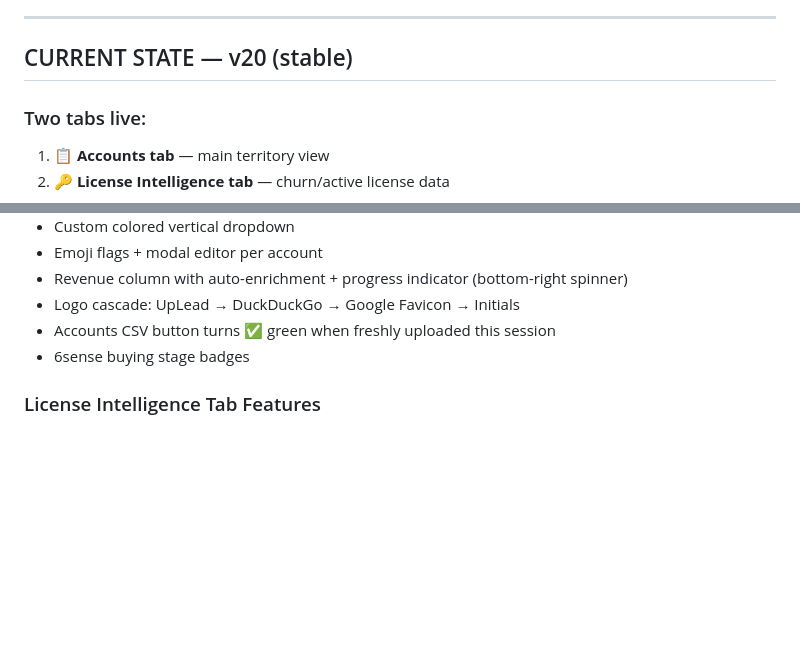
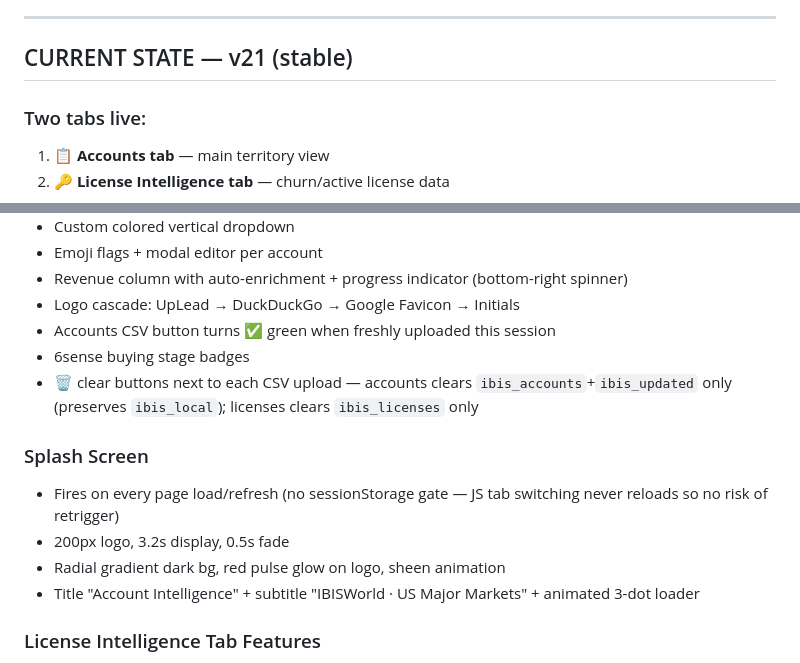
Before and after one commit to Dabbs4Dan/ibisworld-dashboard, a Markdown page: CLAUDE.md, 2 parts joined by grey strips. Rendered like a GitHub page; blank space fills up the shorter version.

Commit message:
Update CLAUDE.md to v21 — clear CSV buttons + splash screen rebuild

```diff
--- a/CLAUDE.md
+++ b/CLAUDE.md
@@ -39,7 +39,7 @@ GitHub Pages auto-deploys in ~30 seconds. That's it.
 
 ---
 
-## CURRENT STATE — v20 (stable)
+## CURRENT STATE — v21 (stable)
 
 ### Two tabs live:
 1. **📋 Accounts tab** — main territory view
@@ -55,6 +55,13 @@ GitHub Pages auto-deploys in ~30 seconds. That's it.
 - Logo cascade: UpLead → DuckDuckGo → Google Favicon → Initials
 - Accounts CSV button turns ✅ green when freshly uploaded this session
 - 6sense buying stage badges
+- 🗑️ clear buttons next to each CSV upload — accounts clears `ibis_accounts`+`ibis_updated` only (preserves `ibis_local`); licenses clears `ibis_licenses` only
+
+### Splash Screen
+- Fires on every page load/refresh (no sessionStorage gate — JS tab switching never reloads so no risk of retrigger)
+- 200px logo, 3.2s display, 0.5s fade
+- Radial gradient dark bg, red pulse glow on logo, sheen animation
+- Title "Account Intelligence" + subtitle "IBISWorld · US Major Markets" + animated 3-dot loader
 
 ### License Intelligence Tab Features
 - Parses SF "Account with Licenses & Products" CSV (~1,082 rows)
```
